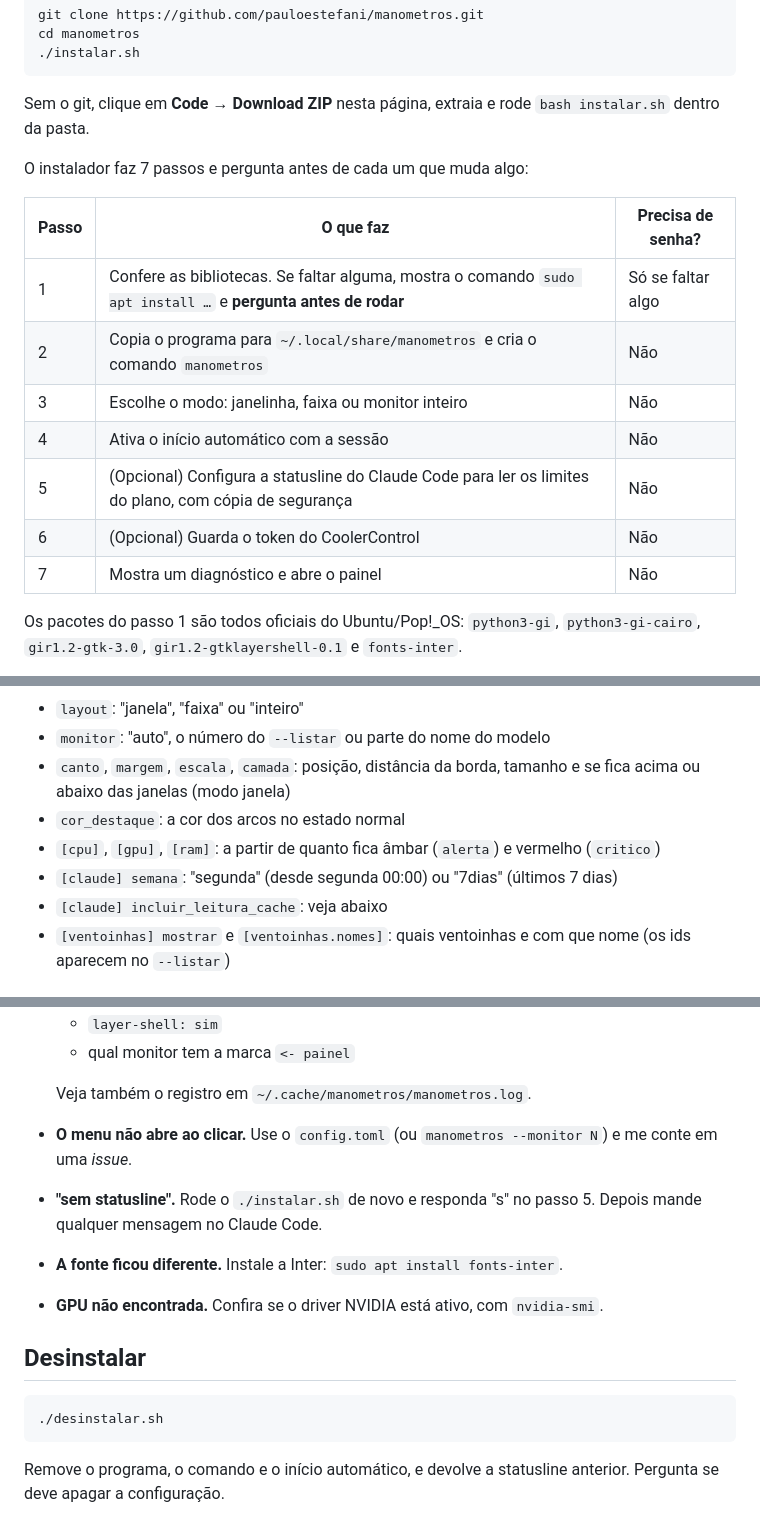
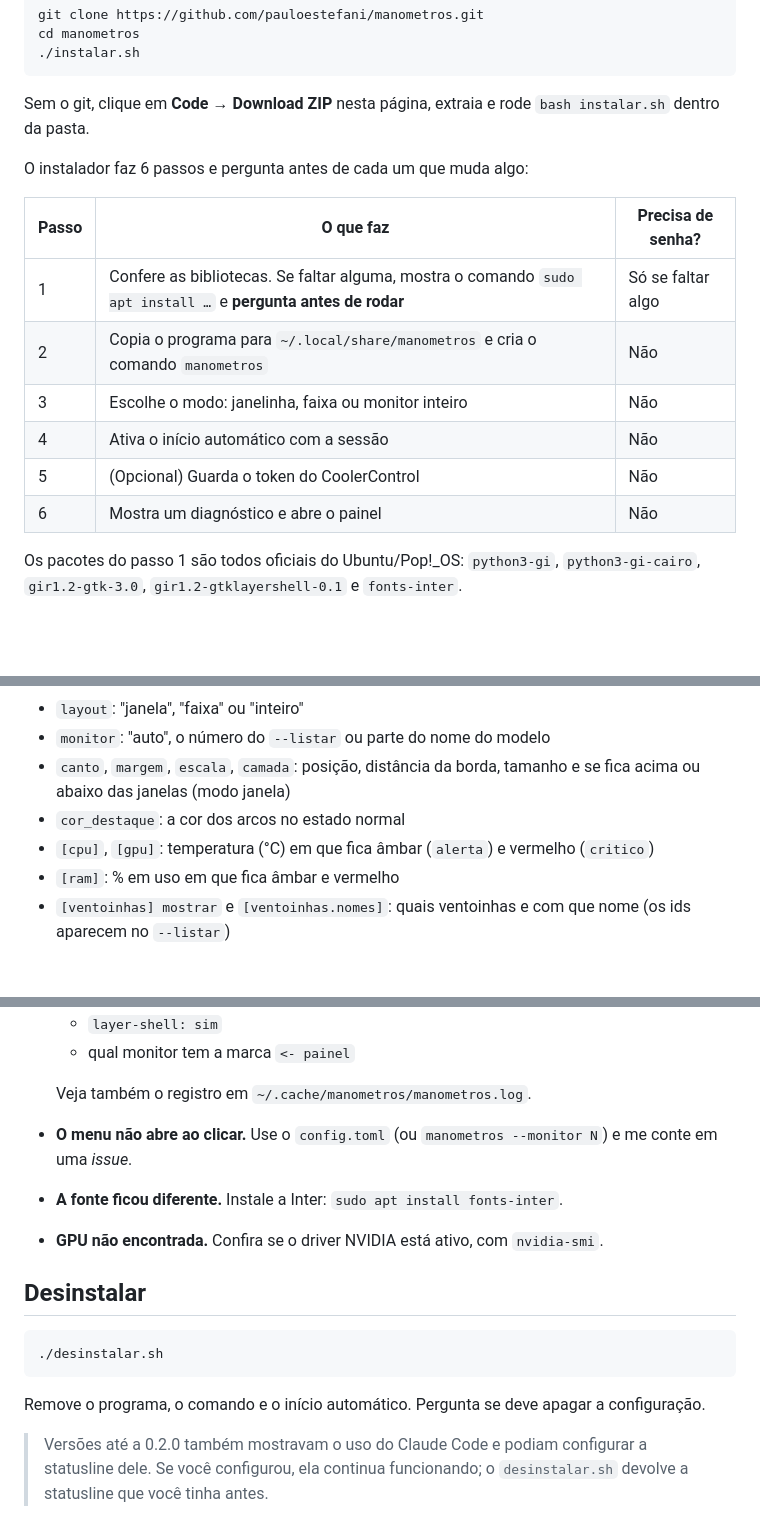
Before and after one commit to pauloestefani/manometros, a Markdown page: README.md, 3 parts joined by grey strips. Rendered like a GitHub page; blank space fills up the shorter version.

````diff
--- a/README.md
+++ b/README.md
@@ -32,7 +36,7 @@ cd manometros
 Sem o git, clique em **Code → Download ZIP** nesta página, extraia e rode
 `bash instalar.sh` dentro da pasta.
 
-O instalador faz 7 passos e pergunta antes de cada um que muda algo:
+O instalador faz 6 passos e pergunta antes de cada um que muda algo:
 
 | Passo | O que faz | Precisa de senha? |
 |---|---|---|
@@ -40,9 +44,8 @@ O instalador faz 7 passos e pergunta antes de cada um que muda algo:
 | 2 | Copia o programa para `~/.local/share/manometros` e cria o comando `manometros` | Não |
 | 3 | Escolhe o modo: janelinha, faixa ou monitor inteiro | Não |
 | 4 | Ativa o início automático com a sessão | Não |
-| 5 | (Opcional) Configura a statusline do Claude Code para ler os limites do plano, com cópia de segurança | Não |
-| 6 | (Opcional) Guarda o token do CoolerControl | Não |
-| 7 | Mostra um diagnóstico e abre o painel | Não |
+| 5 | (Opcional) Guarda o token do CoolerControl | Não |
+| 6 | Mostra um diagnóstico e abre o painel | Não |
 
 Os pacotes do passo 1 são todos oficiais do Ubuntu/Pop!_OS: `python3-gi`,
 `python3-gi-cairo`, `gir1.2-gtk-3.0`, `gir1.2-gtklayershell-0.1` e `fonts-inter`.
@@ -115,9 +118,8 @@ Depois de editar à mão, rode `manometros --reiniciar`.
 - `canto`, `margem`, `escala`, `camada`: posição, distância da borda, tamanho e
   se fica acima ou abaixo das janelas (modo janela)
 - `cor_destaque`: a cor dos arcos no estado normal
-- `[cpu]`, `[gpu]`, `[ram]`: a partir de quanto fica âmbar (`alerta`) e vermelho (`critico`)
-- `[claude] semana`: "segunda" (desde segunda 00:00) ou "7dias" (últimos 7 dias)
-- `[claude] incluir_leitura_cache`: veja abaixo
+- `[cpu]`, `[gpu]`: temperatura (°C) em que fica âmbar (`alerta`) e vermelho (`critico`)
+- `[ram]`: % em uso em que fica âmbar e vermelho
 - `[ventoinhas] mostrar` e `[ventoinhas.nomes]`: quais ventoinhas e com que nome
   (os ids aparecem no `--listar`)
 
@@ -174,8 +153,6 @@ quando o monitor reaparece.
   Veja também o registro em `~/.cache/manometros/manometros.log`.
 - **O menu não abre ao clicar.** Use o `config.toml` (ou `manometros --monitor N`)
   e me conte em uma *issue*.
-- **"sem statusline".** Rode o `./instalar.sh` de novo e responda "s" no passo 5.
-  Depois mande qualquer mensagem no Claude Code.
 - **A fonte ficou diferente.** Instale a Inter: `sudo apt install fonts-inter`.
 - **GPU não encontrada.** Confira se o driver NVIDIA está ativo, com `nvidia-smi`.
 
@@ -185,5 +162,9 @@ quando o monitor reaparece.
 ./desinstalar.sh
 ```
 
-Remove o programa, o comando e o início automático, e devolve a statusline
-anterior. Pergunta se deve apagar a configuração.
+Remove o programa, o comando e o início automático. Pergunta se deve apagar a
+configuração.
+
+> Versões até a 0.2.0 também mostravam o uso do Claude Code e podiam configurar a
+> statusline dele. Se você configurou, ela continua funcionando; o `desinstalar.sh`
+> devolve a statusline que você tinha antes.
````
Also changed, not shown: other parts of README.md (+11 -30 lines), docs/janelinha.png, docs/monitor-inteiro.png, 8 other files.
